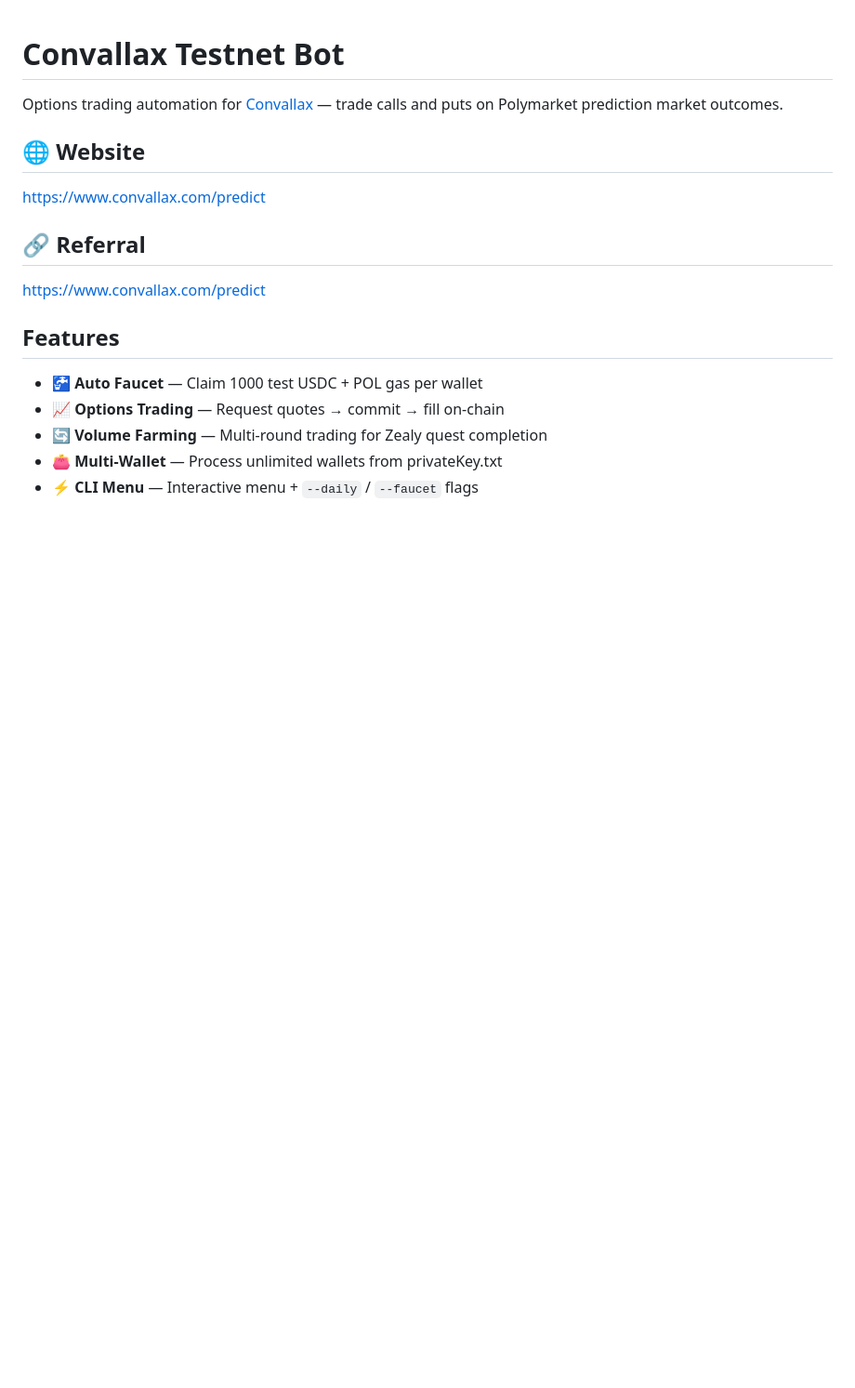
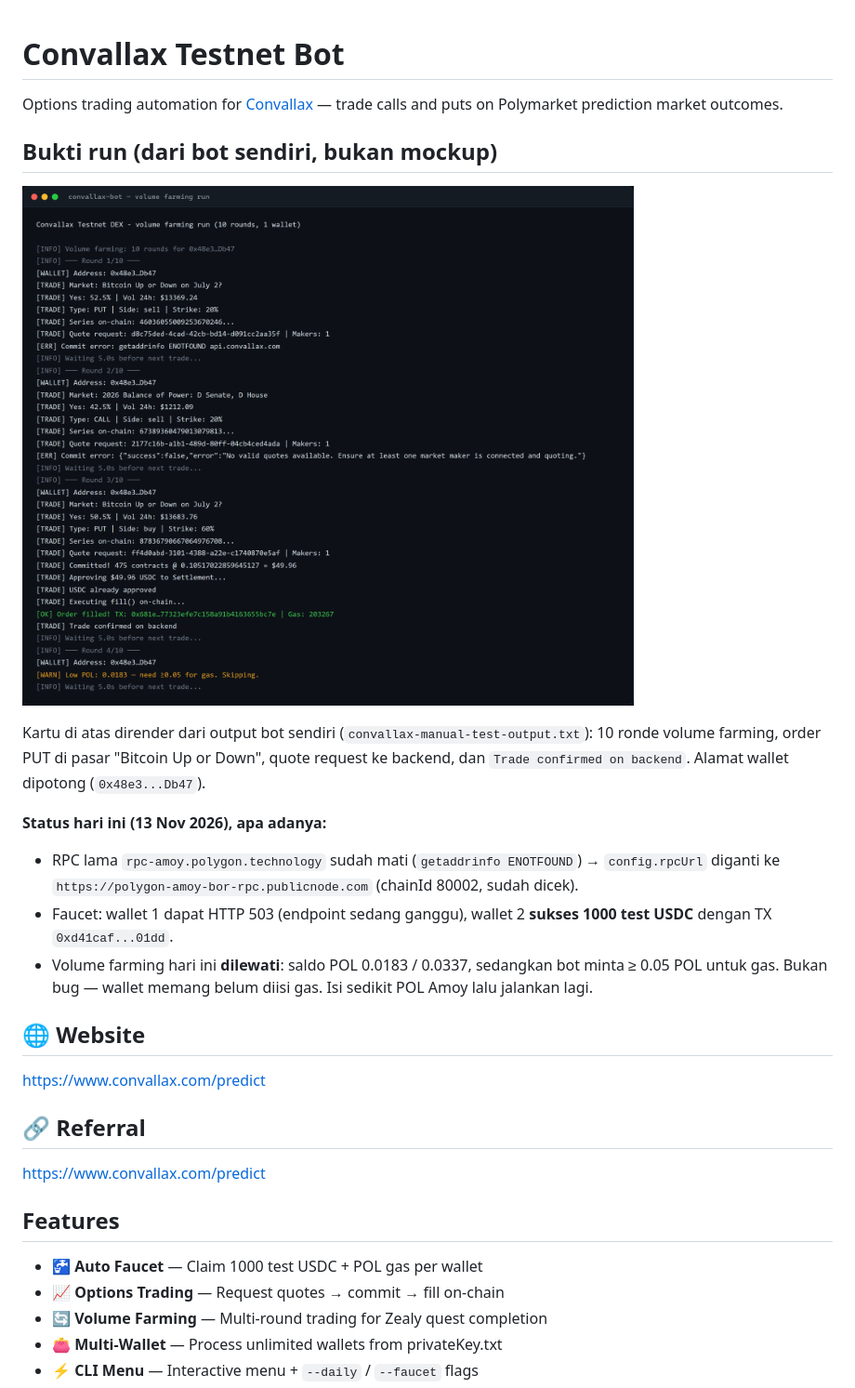
Before and after one commit to rmndkyl/convallax-bot, a Markdown page: README.md, the part around one of its changes. Shown at 93% size. Rendered like a GitHub page; pictures changed too: docs/screenshots/run.png (added); blank space fills up the shorter version.

Commit message:
docs: run screenshot (masked) + README evidence section

```diff
--- a/README.md
+++ b/README.md
@@ -1,6 +1,23 @@
 # Convallax Testnet Bot
 
 Options trading automation for [Convallax](https://www.convallax.com/predict) — trade calls and puts on Polymarket prediction market outcomes.
+
+## Bukti run (dari bot sendiri, bukan mockup)
+
+![Convallax volume farming](docs/screenshots/run.png)
+
+Kartu di atas dirender dari output bot sendiri (`convallax-manual-test-output.txt`): 10 ronde
+volume farming, order PUT di pasar "Bitcoin Up or Down", quote request ke backend, dan
+`Trade confirmed on backend`. Alamat wallet dipotong (`0x48e3...Db47`).
+
+**Status hari ini (13 Nov 2026), apa adanya:**
+
+- RPC lama `rpc-amoy.polygon.technology` sudah mati (`getaddrinfo ENOTFOUND`) → `config.rpcUrl`
+  diganti ke `https://polygon-amoy-bor-rpc.publicnode.com` (chainId 80002, sudah dicek).
+- Faucet: wallet 1 dapat HTTP 503 (endpoint sedang ganggu), wallet 2 **sukses 1000 test USDC**
+  dengan TX `0xd41caf...01dd`.
+- Volume farming hari ini **dilewati**: saldo POL 0.0183 / 0.0337, sedangkan bot minta ≥ 0.05 POL
+  untuk gas. Bukan bug — wallet memang belum diisi gas. Isi sedikit POL Amoy lalu jalankan lagi.
 
 ## 🌐 Website
 https://www.convallax.com/predict
```
Also changed, not shown: other parts of README.md (+27 -0 lines).
